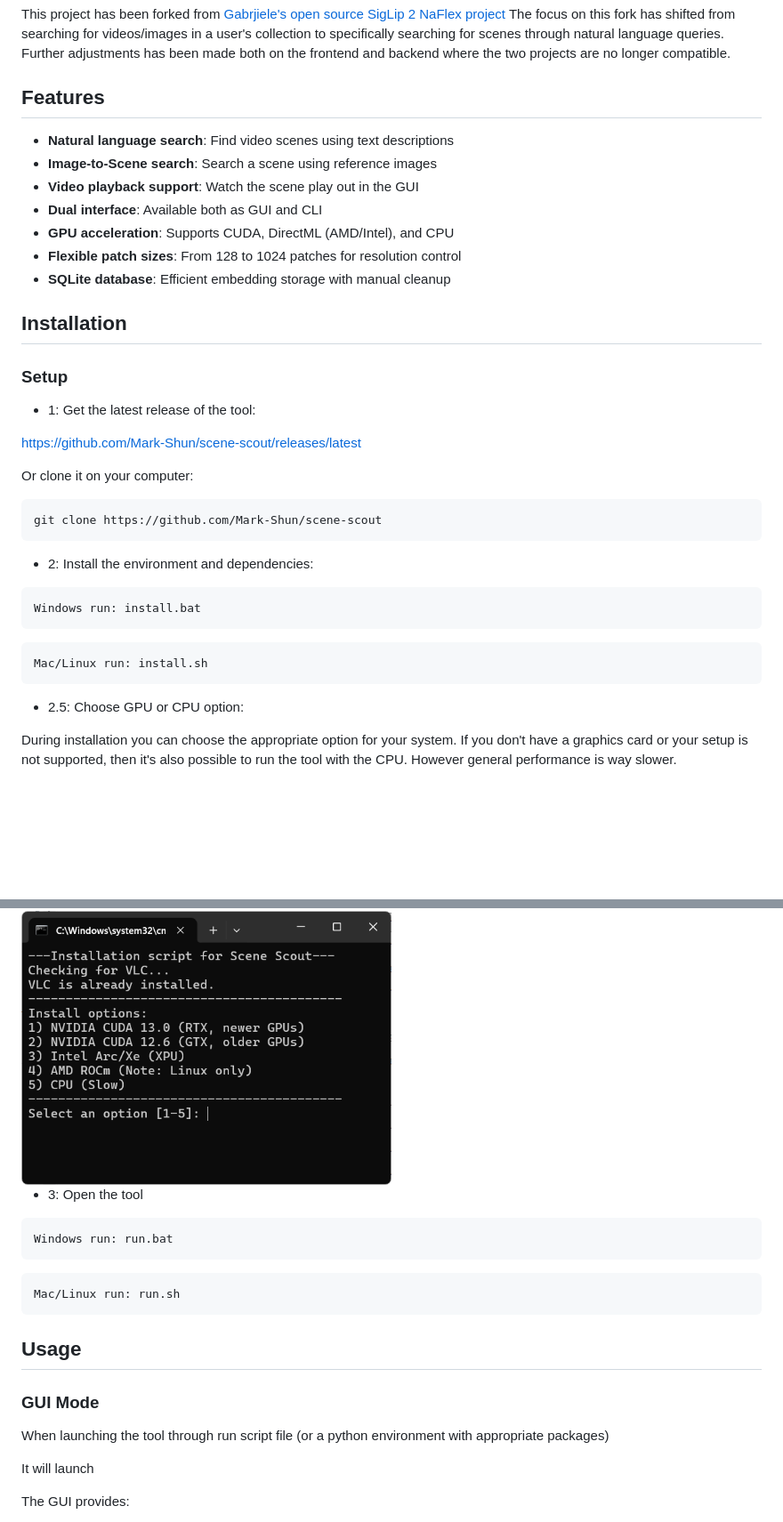
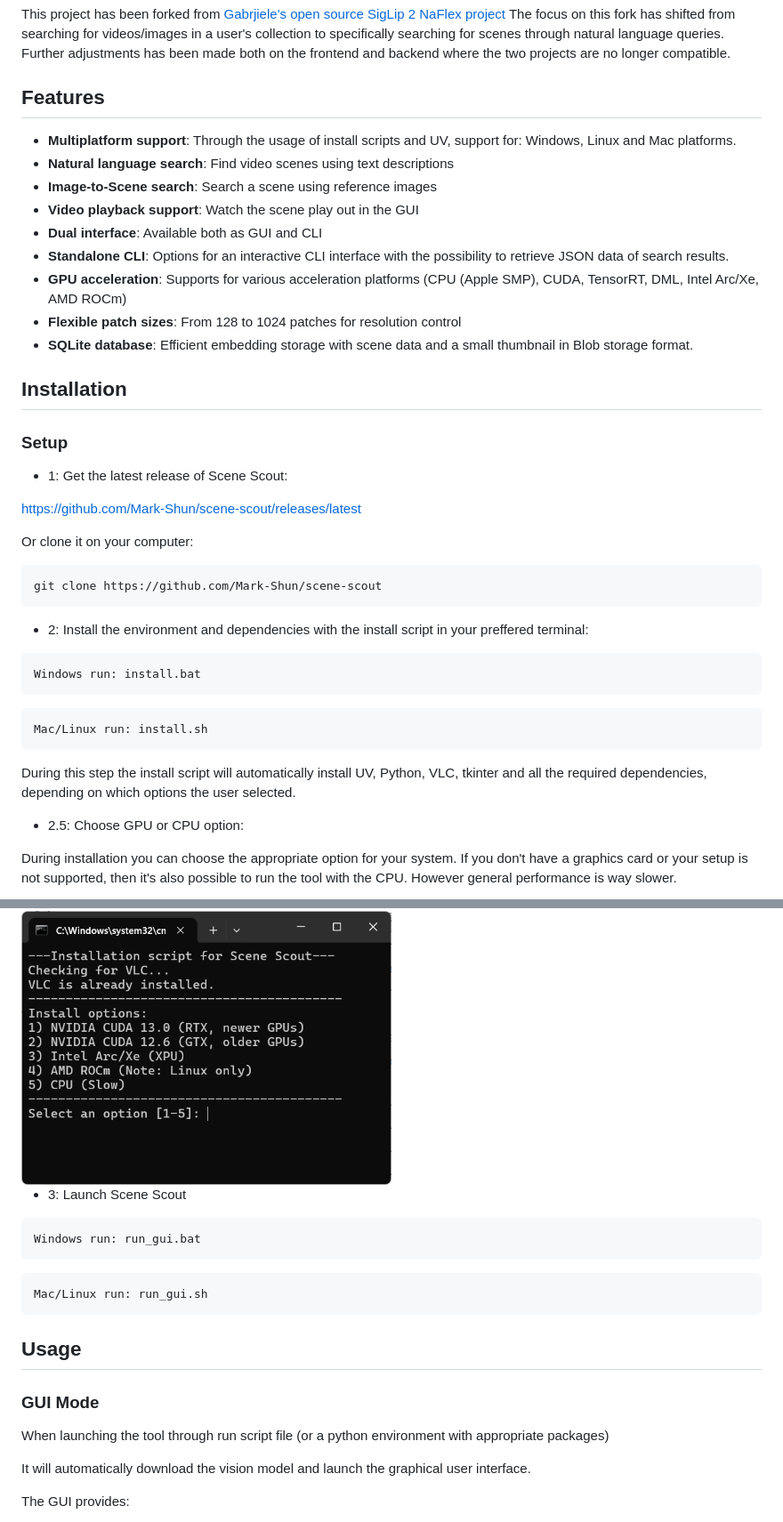
Before and after one commit to Mark-Shun/scene-scout, a Markdown page: README.md, 2 parts joined by grey strips. Shown at 89% size. GitHub-like rendering; blank space fills up the shorter version.

````diff
--- a/README.md
+++ b/README.md
@@ -25,20 +25,21 @@ This project has been forked from [Gabrjiele's open source SigLip 2 NaFlex proje
 The focus on this fork has shifted from searching for videos/images in a user's collection to specifically searching for scenes through natural language queries. Further adjustments has been made both on the frontend and backend where the two projects are no longer compatible.
 
 ## Features
-
+- **Multiplatform support**: Through the usage of install scripts and UV, support for: Windows, Linux and Mac platforms.
 - **Natural language search**: Find video scenes using text descriptions
 - **Image-to-Scene search**: Search a scene using reference images
 - **Video playback support**: Watch the scene play out in the GUI
 - **Dual interface**: Available both as GUI and CLI
-- **GPU acceleration**: Supports CUDA, DirectML (AMD/Intel), and CPU
+- **Standalone CLI**: Options for an interactive CLI interface with the possibility to retrieve JSON data of search results.
+- **GPU acceleration**: Supports for various acceleration platforms (CPU (Apple SMP), CUDA, TensorRT, DML, Intel Arc/Xe, AMD ROCm)
 - **Flexible patch sizes**: From 128 to 1024 patches for resolution control
-- **SQLite database**: Efficient embedding storage with manual cleanup
+- **SQLite database**: Efficient embedding storage with scene data and a small thumbnail in Blob storage format.
 
 ## Installation
 
 ### Setup
 
-- 1: Get the latest release of the tool:
+- 1: Get the latest release of Scene Scout:
 
 https://github.com/Mark-Shun/scene-scout/releases/latest
 
@@ -48,13 +49,15 @@ Or clone it on your computer:
 git clone https://github.com/Mark-Shun/scene-scout
 ```
 
-- 2: Install the environment and dependencies:
+- 2: Install the environment and dependencies with the install script in your preffered terminal:
 ```
 Windows run: install.bat
 ```
 ```
 Mac/Linux run: install.sh
 ```
+During this step the install script will automatically install UV, Python, VLC, tkinter and all the required dependencies, depending on which options the user selected.
+
 
 - 2.5: Choose GPU or CPU option:
 
@@ -62,12 +65,12 @@ During installation you can choose the appropriate option for your system. If yo
 
 <img src="assets/screenshots/install-options.png" width=50%>
 
-- 3: Open the tool
+- 3: Launch Scene Scout
 ```
-Windows run: run.bat
+Windows run: run_gui.bat
 ```
 ```
-Mac/Linux run: run.sh
+Mac/Linux run: run_gui.sh
 ```
 
 ## Usage
@@ -76,7 +79,7 @@ Mac/Linux run: run.sh
 
 When launching the tool through run script file (or a python environment with appropriate packages)
 
-It will launch
+It will automatically download the vision model and launch the graphical user interface.
 
 The GUI provides:
 - Database and folder selection
````
Also changed, not shown: other parts of README.md (+25 -23 lines).
